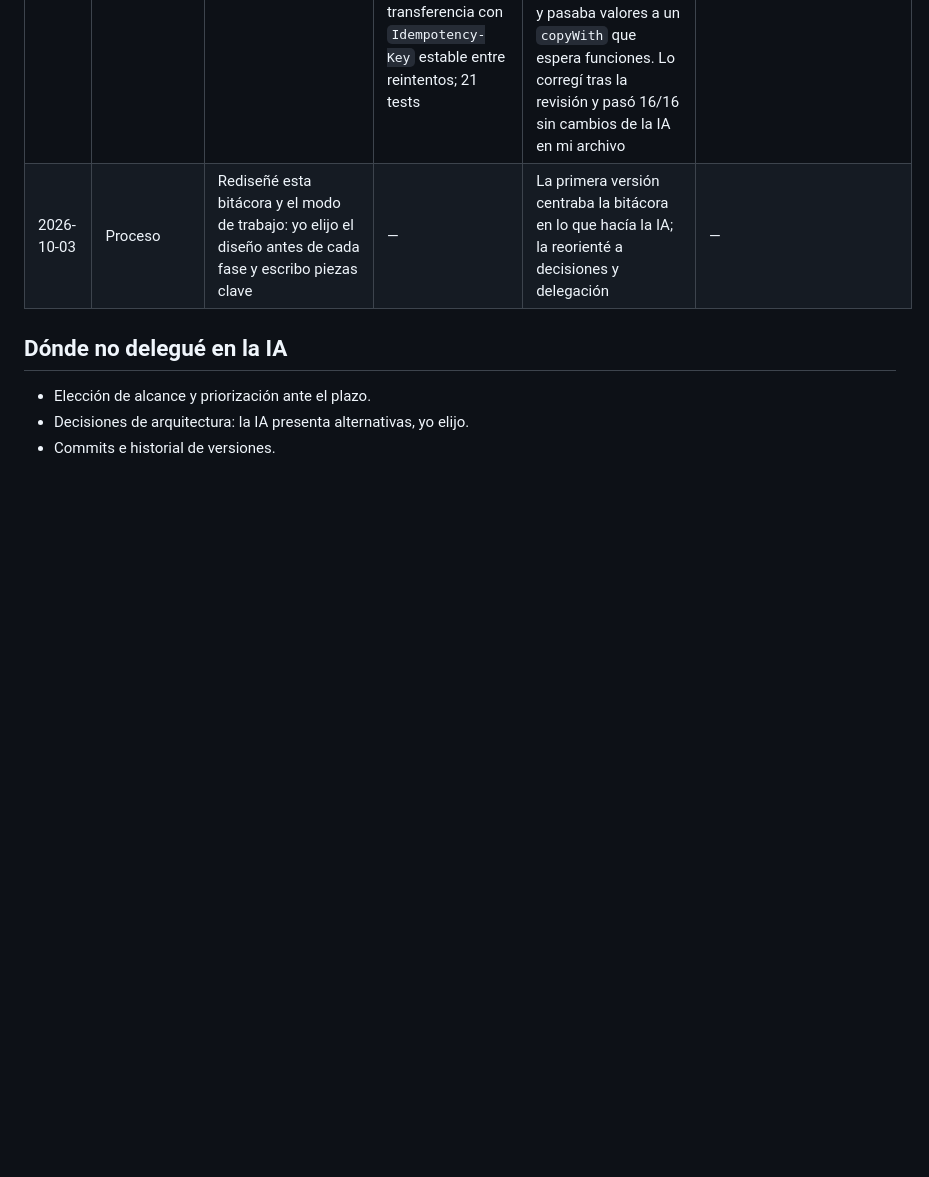
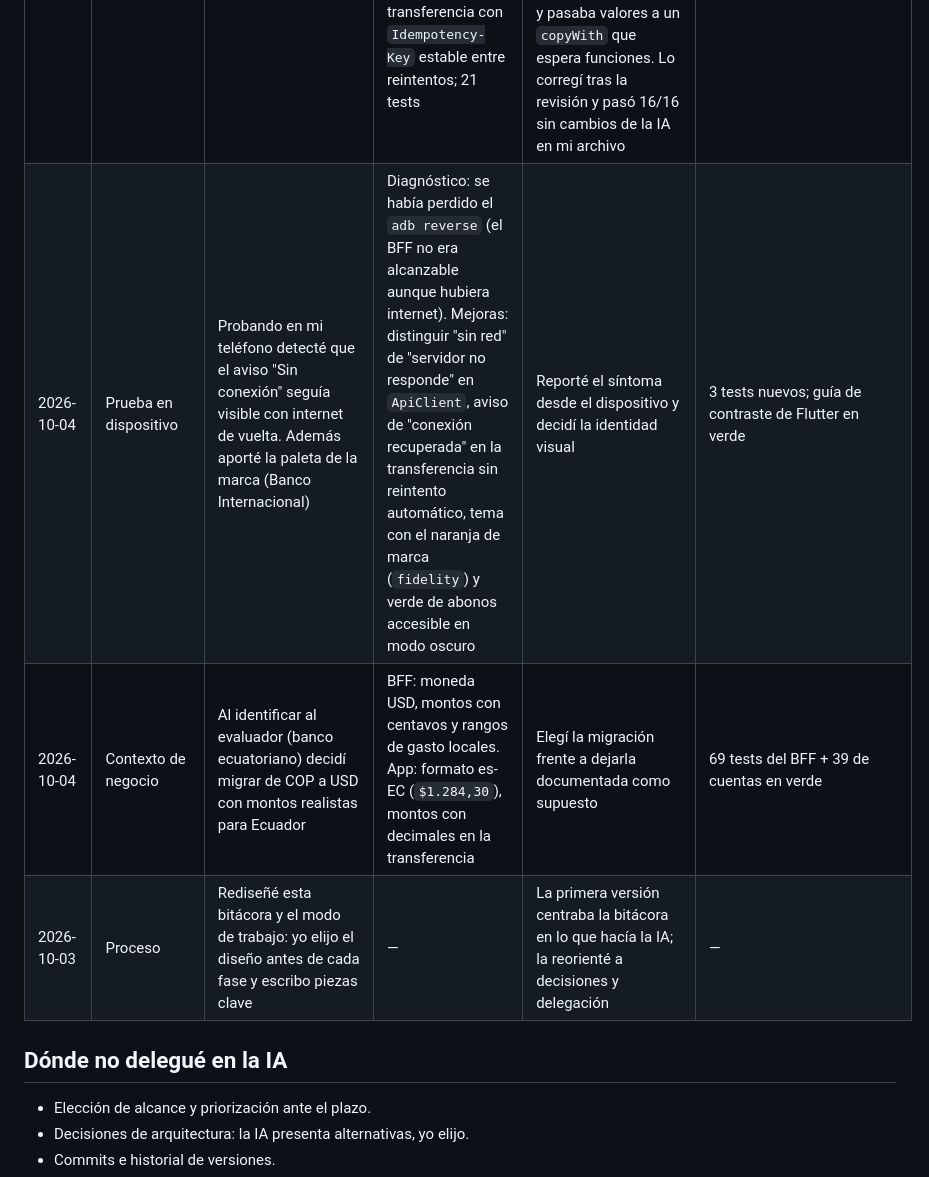
Before and after one commit to rithert/pruebaInt, a Markdown page: docs/ai-usage.md, the part around the change. GitHub-like rendering; blank space fills up the shorter version.

Commit message:
docs: bitácora de IA con hallazgos de la prueba en dispositivo

```diff
--- a/docs/ai-usage.md
+++ b/docs/ai-usage.md
@@ -35,6 +35,8 @@ Cada fila registra **qué decidí, qué delegué y dónde intervine**. Las corre
 | 2026-10-03 | Dispositivo | Probé en mi teléfono físico (Xiaomi) en lugar de un emulador; habilité la instalación por USB | Diagnóstico de los fallos de build: migración Android a Gradle 9.3 / AGP 9.1 / Java 17 comparando con la plantilla oficial de Flutter 3.47 | Ejecuté la app y verifiqué la pantalla de diagnóstico contra el BFF (32 ms) | Verificado en hardware real |
 | 2026-10-03 | F3 Auth | Elegí wizard de 3 pasos, SessionCubit + redirect, bloqueo biométrico y reservarme el `OnboardingCubit` (ADR-0006) | Módulo `auth` (paquete propio): repositorio, SessionCubit, LoginCubit, pantallas de login, onboarding y desbloqueo; redirect por sesión; 18 tests de auth + 5 de redirect | Me reservé el `OnboardingCubit`: la IA dejó el estado, el contrato y 19 tests de especificación. Mi primera versión no compilaba: hacía pattern matching sobre `BusinessFailure` directamente en el `Result`, en lugar de desestructurar `Failure(failure: ...)`. Lo corregí tras la revisión y pasó 19/19; la IA solo ajustó el constructor (lint) y el formato | Detectado durante la integración: `local_auth` exige `FlutterFragmentActivity` en Android |
 | 2026-10-03 | F4 Cuentas | Elegí scroll infinito agrupado, banner persistente para datos en caché, incluir transferencias y reservarme el `TransactionsCubit` | Módulo `accounts`: repositorio con caché como respaldo, resumen de cuentas con SWR y auto-refresh al volver la red, movimientos agrupados por día, detalle, transferencia con `Idempotency-Key` estable entre reintentos; 21 tests | Me reservé el `TransactionsCubit`: la IA dejó el estado, el contrato y 16 tests de especificación (incluida la carrera al cambiar de filtro). La protección ante carreras la resolví bien desde la primera versión; esa versión no compilaba porque usaba `Result.when` (API de otro paquete) y pasaba valores a un `copyWith` que espera funciones. Lo corregí tras la revisión y pasó 16/16 sin cambios de la IA en mi archivo | La especificación detectó un estado intermedio sobrante en la referencia de la IA; se corrigió la referencia, no la especificación |
+| 2026-10-04 | Prueba en dispositivo | Probando en mi teléfono detecté que el aviso "Sin conexión" seguía visible con internet de vuelta. Además aporté la paleta de la marca (Banco Internacional) | Diagnóstico: se había perdido el `adb reverse` (el BFF no era alcanzable aunque hubiera internet). Mejoras: distinguir "sin red" de "servidor no responde" en `ApiClient`, aviso de "conexión recuperada" en la transferencia sin reintento automático, tema con el naranja de marca (`fidelity`) y verde de abonos accesible en modo oscuro | Reporté el síntoma desde el dispositivo y decidí la identidad visual | 3 tests nuevos; guía de contraste de Flutter en verde |
+| 2026-10-04 | Contexto de negocio | Al identificar al evaluador (banco ecuatoriano) decidí migrar de COP a USD con montos realistas para Ecuador | BFF: moneda USD, montos con centavos y rangos de gasto locales. App: formato es-EC (`$1.284,30`), montos con decimales en la transferencia | Elegí la migración frente a dejarla documentada como supuesto | 69 tests del BFF + 39 de cuentas en verde |
 | 2026-10-03 | Proceso | Rediseñé esta bitácora y el modo de trabajo: yo elijo el diseño antes de cada fase y escribo piezas clave | — | La primera versión centraba la bitácora en lo que hacía la IA; la reorienté a decisiones y delegación | — |
 
 ## Dónde no delegué en la IA
```
